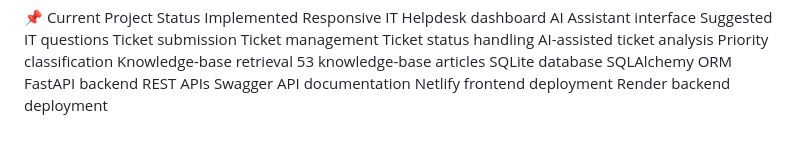
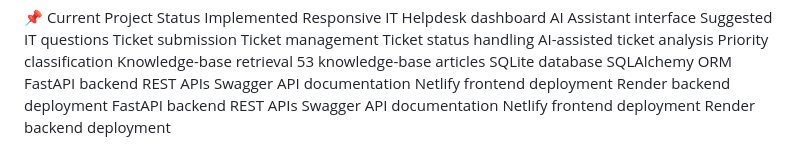
Before and after one commit to Kushalgowdar2004/AI-IT-helpdesk, a Markdown page: README.md, the part around the change. Rendered like a GitHub page.

```diff
--- a/README.md
+++ b/README.md
@@ -117,3 +117,8 @@ Implemented
  Swagger API documentation
  Netlify frontend deployment
  Render backend deployment
+ FastAPI backend
+ REST APIs
+ Swagger API documentation
+ Netlify frontend deployment
+ Render backend deployment
```
